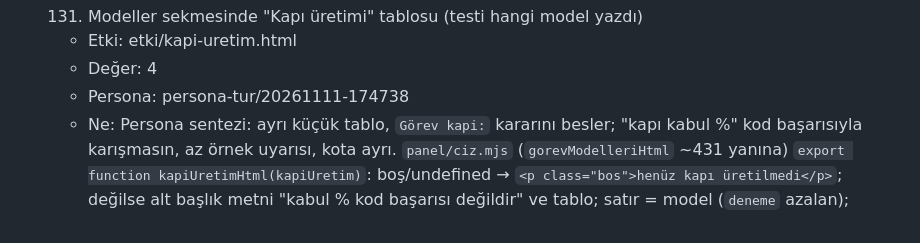
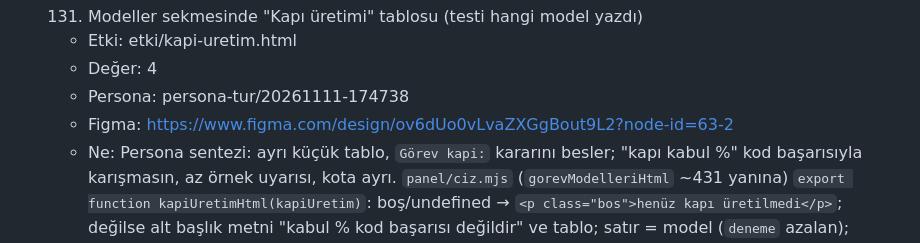
Before and after one commit to miracmenekse/mdk, a Markdown page: PLAN.md, the part around the change. GitHub-like rendering.

Commit message:
Deneme: adım 131 taslak onaylandı, Figma'ya yakalandı (kota doldu; muaf yol)
Co-Authored-By: Claude Opus 5.5 <noreply@anthropic.com>
Claude-Session: https://claude.ai/code/session_019N2vsmysERGJ7UAEunJHbL

```diff
--- a/PLAN.md
+++ b/PLAN.md
@@ -615,6 +615,7 @@ Akış: kullanıcı özellik ister → (persona) → Claude `etki/<ad>.html` ön
   - Etki: etki/kapi-uretim.html
   - Değer: 4
   - Persona: persona-tur/20261111-174738
+  - Figma: https://www.figma.com/design/ov6dUo0vLvaZXGgBout9L2?node-id=63-2
   - Ne: Persona sentezi: ayrı küçük tablo, `Görev kapi:` kararını besler; "kapı kabul %" kod başarısıyla karışmasın, az örnek uyarısı, kota ayrı. `panel/ciz.mjs` (`gorevModelleriHtml` ~431 yanına) `export function kapiUretimHtml(kapiUretim)`: boş/undefined → `<p class="bos">henüz kapı üretilmedi</p>`; değilse alt başlık metni "kabul % kod başarısı değildir" ve tablo; satır = model (`deneme` azalan); sütunlar: model, deneme, kapı kabul (`<kabul> / <deneme> · %<yuvarlanmış>`; deneme 0 ise `—`), ret nedenleri (`nedenler` nesnesinden `<etiket> ×<sayı>`, yoksa `—`; etiketler: `kapi_yesil`→"kod yazılmadan yeşil", `kapi_sozdizimi`→"sözdizimi bozuk", `kapi_eksik`→"dosya yazılmadı", `kapi_kapsam`→"başka dosyaya yazdı", bilinmeyen kod olduğu gibi), kota (`sessiz`), ort. sn (`ortSure`, yoksa `—`); `deneme < 5` ise model hücresinde `<span class="rozet az-ornek">az örnek</span>`. Tüm metinler `esc` ile. `panel/index.html`: `<p id="gorev-hata" …>` (416) sonrasına `<h2>Kapı üretimi</h2><section id="kapi-uretim"></section>`; import satırına (458) `kapiUretimHtml`; `gorevModelleriEl.innerHTML = …` (~720) yanında `kapiUretimEl.innerHTML = kapiUretimHtml(d.kapiUretim)`. Kısa CSS: `.az-ornek` turuncu açık rozet.
   - Kapı: `node panel/kapi-uretim-ui.test.mjs` — `kapiUretimHtml([])` ve `kapiUretimHtml(undefined)` → `henüz kapı üretilmedi`; iki modelli girdi `[{model:'opencode/a',deneme:2,kabul:1,sessiz:1,nedenler:{kapi_yesil:1},ortSure:91},{model:'opencode/b<x>',deneme:6,kabul:6,sessiz:0,nedenler:{},ortSure:74}]` → b satırı a satırından önce; `1 / 2 · %50`, `6 / 6 · %100`, `kod yazılmadan yeşil ×1`, `kabul % kod başarısı değildir` var; `az örnek` tam bir kez (yalnız a'da); `b&lt;x&gt;` var, `b<x>` yok; `nedenler:{zzz:2}` → `zzz ×2`; `deneme:0` → `—`. `panel/index.html` metninde `id="kapi-uretim"` öğesi `id="gorev-modelleri"`nden sonra gelir ve `kapiUretimHtml(` çağrısı vardır.
 
```
